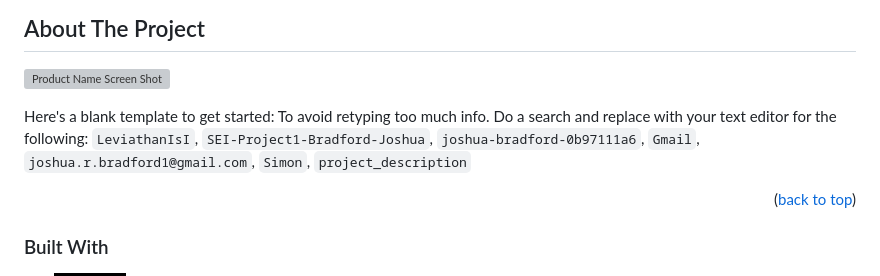
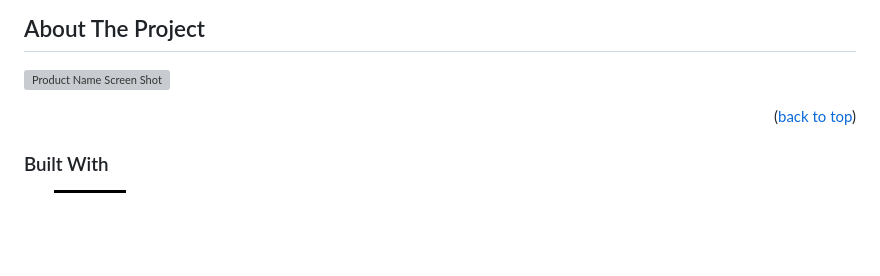
Before and after one commit to LeviathanIsI/SEI-Project1-Bradford-Joshua, a Markdown page: README.md, the part around the change. Rendered like a GitHub page; badges without logos; blank space fills up the shorter version; grey boxes are pictures that could not be loaded.

```diff
--- a/README.md
+++ b/README.md
@@ -82,8 +82,6 @@
 ## About The Project
 
 [![Product Name Screen Shot][product-screenshot]](https://example.com)
-
-Here's a blank template to get started: To avoid retyping too much info. Do a search and replace with your text editor for the following: `LeviathanIsI`, `SEI-Project1-Bradford-Joshua`, `joshua-bradford-0b97111a6`, `Gmail`, `joshua.r.bradford1@gmail.com`, `Simon`, `project_description`
 
 <p align="right">(<a href="#top">back to top</a>)</p>
 
```
